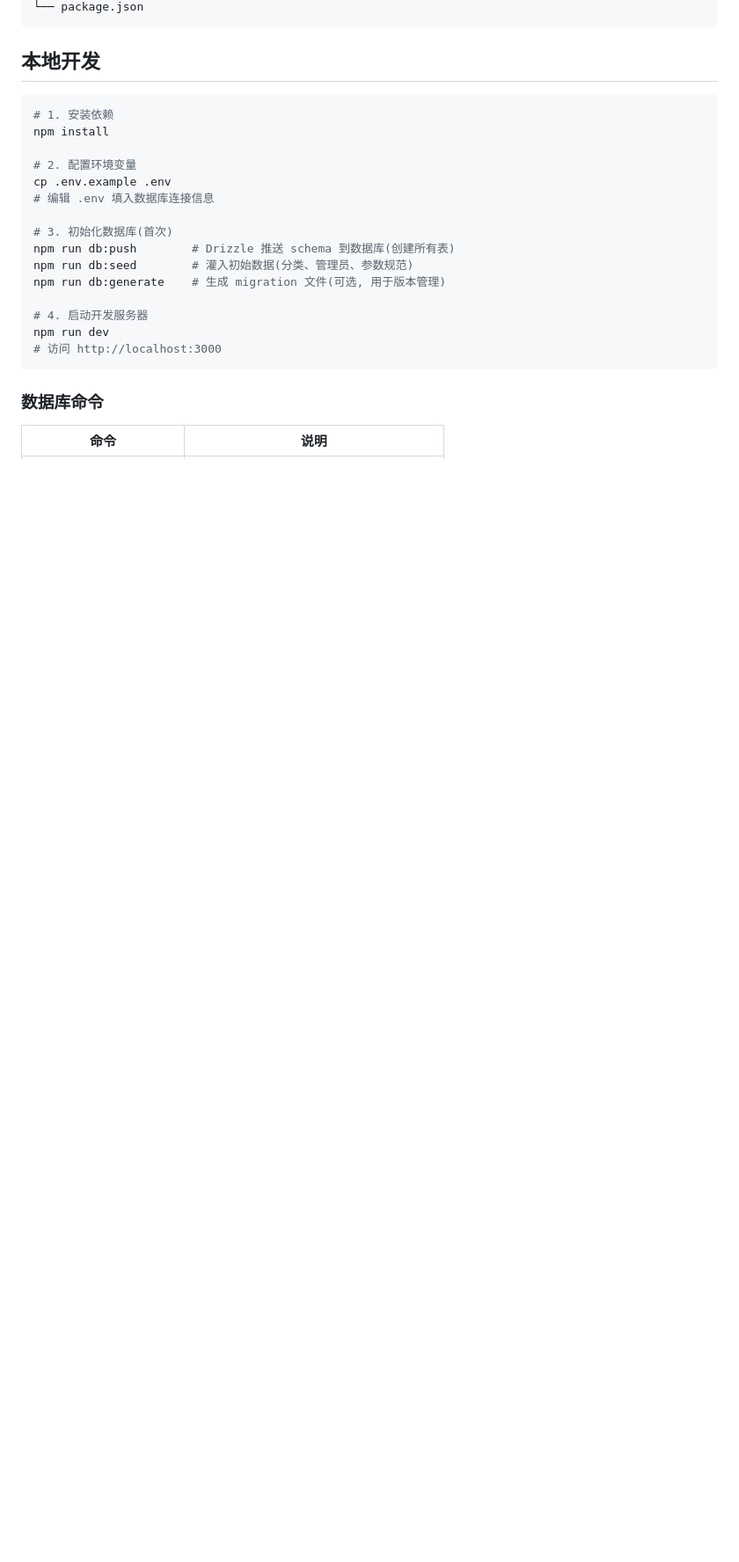
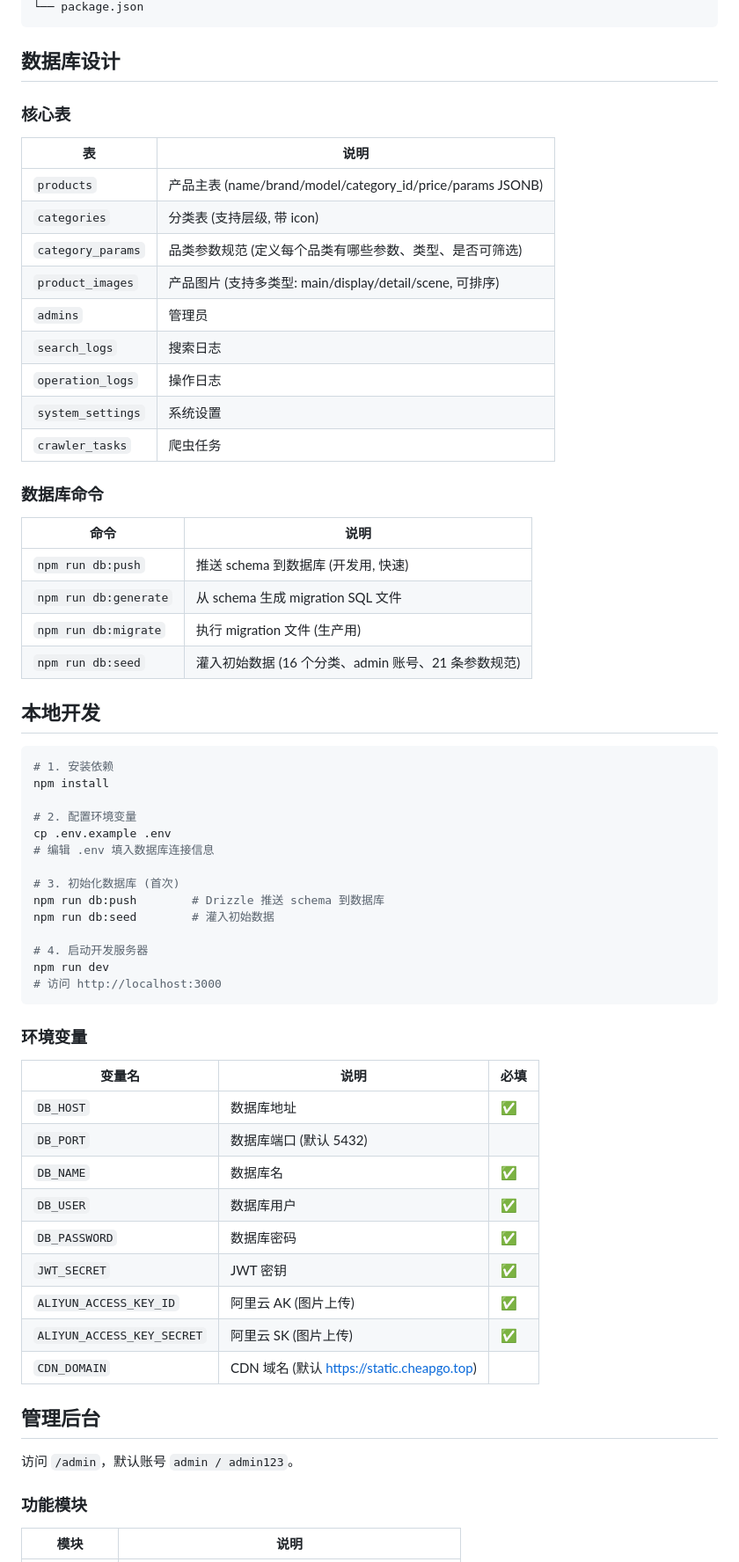
Before and after one commit to home-appliances/appliance-api, a Markdown page: README.md, the part around one of its changes. Shown at 88% size. GitHub-like rendering; blank space fills up the shorter version.

````diff
--- a/README.md
+++ b/README.md
@@ -51,5 +73,30 @@ appliance-api/
 └── package.json
 ```
+
+## 数据库设计
+
+### 核心表
+
+| 表 | 说明 |
+|----|------|
+| `products` | 产品主表 (name/brand/model/category_id/price/params JSONB) |
+| `categories` | 分类表 (支持层级, 带 icon) |
+| `category_params` | 品类参数规范 (定义每个品类有哪些参数、类型、是否可筛选) |
+| `product_images` | 产品图片 (支持多类型: main/display/detail/scene, 可排序) |
+| `admins` | 管理员 |
+| `search_logs` | 搜索日志 |
+| `operation_logs` | 操作日志 |
+| `system_settings` | 系统设置 |
+| `crawler_tasks` | 爬虫任务 |
+
+### 数据库命令
+
+| 命令 | 说明 |
+|------|------|
+| `npm run db:push` | 推送 schema 到数据库 (开发用, 快速) |
+| `npm run db:generate` | 从 schema 生成 migration SQL 文件 |
+| `npm run db:migrate` | 执行 migration 文件 (生产用) |
+| `npm run db:seed` | 灌入初始数据 (16 个分类、admin 账号、21 条参数规范) |
 
 ## 本地开发
 
@@ -61,17 +108,34 @@ npm install
 cp .env.example .env
 # 编辑 .env 填入数据库连接信息
 
-# 3. 初始化数据库(首次)
-npm run db:push        # Drizzle 推送 schema 到数据库(创建所有表)
-npm run db:seed        # 灌入初始数据(分类、管理员、参数规范)
-npm run db:generate    # 生成 migration 文件(可选, 用于版本管理)
+# 3. 初始化数据库 (首次)
+npm run db:push        # Drizzle 推送 schema 到数据库
+npm run db:seed        # 灌入初始数据
 
 # 4. 启动开发服务器
 npm run dev
 # 访问 http://localhost:3000
 ```
 
-### 数据库命令
+### 环境变量
 
-| 命令 | 说明 |
+| 变量名 | 说明 | 必填 |
+|--------|------|------|
+| `DB_HOST` | 数据库地址 | ✅ |
+| `DB_PORT` | 数据库端口 (默认 5432) | |
+| `DB_NAME` | 数据库名 | ✅ |
+| `DB_USER` | 数据库用户 | ✅ |
+| `DB_PASSWORD` | 数据库密码 | ✅ |
+| `JWT_SECRET` | JWT 密钥 | ✅ |
+| `ALIYUN_ACCESS_KEY_ID` | 阿里云 AK (图片上传) | ✅ |
+| `ALIYUN_ACCESS_KEY_SECRET` | 阿里云 SK (图片上传) | ✅ |
+| `CDN_DOMAIN` | CDN 域名 (默认 https://static.cheapgo.top) | |
+
+## 管理后台
+
+访问 `/admin`，默认账号 `admin / admin123`。
+
+### 功能模块
+
+| 模块 | 说明 |
 |------|------|
````
Also changed, not shown: other parts of README.md (+120 -54 lines).
